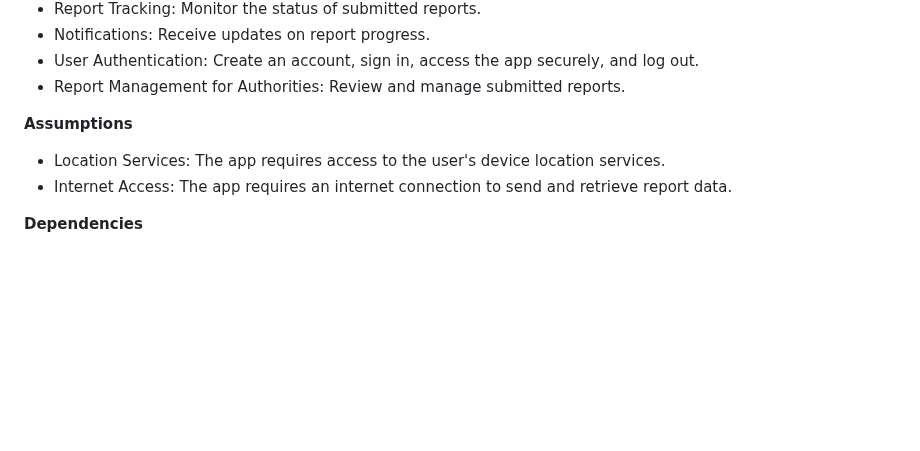
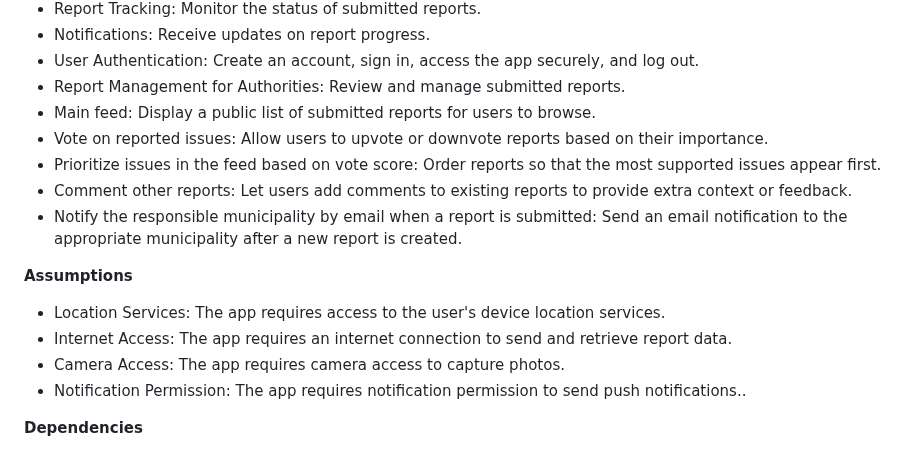
Before and after one commit to ruibrochado/Cidade-Alerta, a Markdown page: README.md, the part around the change. Rendered like a GitHub page; blank space fills up the shorter version.

```diff
--- a/README.md
+++ b/README.md
@@ -117,11 +117,18 @@ Optionally, indicate an initial/tentative list of assumptions that you are doing
 - Notifications: Receive updates on report progress.
 - User Authentication: Create an account, sign in, access the app securely, and log out.
 - Report Management for Authorities: Review and manage submitted reports.
+- Main feed: Display a public list of submitted reports for users to browse.
+- Vote on reported issues: Allow users to upvote or downvote reports based on their importance.
+- Prioritize issues in the feed based on vote score: Order reports so that the most supported issues appear first.
+- Comment other reports: Let users add comments to existing reports to provide extra context or feedback.
+- Notify the responsible municipality by email when a report is submitted: Send an email notification to the appropriate municipality after a new report is created.
 
 **Assumptions**
 
 - Location Services: The app requires access to the user's device location services.
 - Internet Access: The app requires an internet connection to send and retrieve report data.
+- Camera Access: The app requires camera access to capture photos.
+- Notification Permission: The app requires notification permission to send push notifications..
 
 **Dependencies**
 
```
